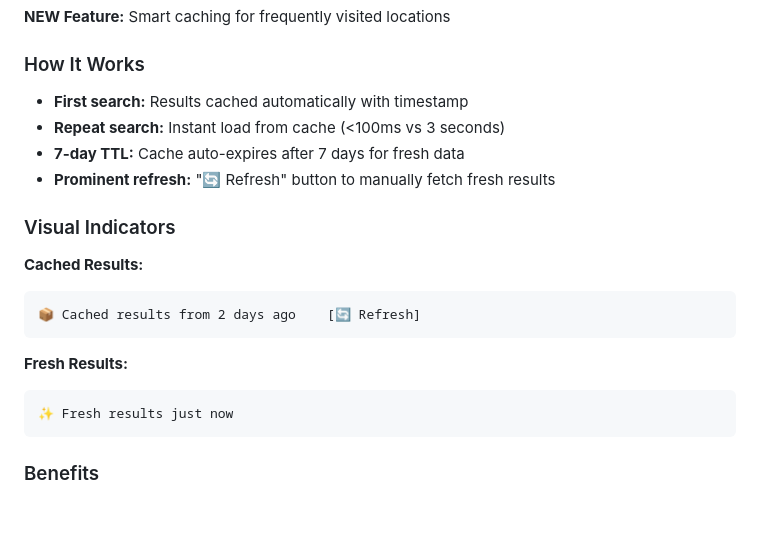
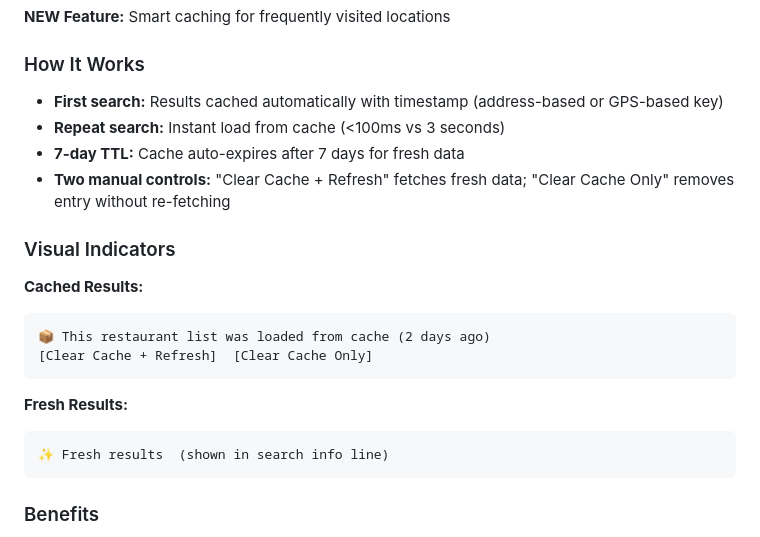
Before and after one commit to Dwtliao/crisp_takehome, a Markdown page: README.md, the part around the change. GitHub-like rendering; blank space fills up the shorter version.

````diff
--- a/README.md
+++ b/README.md
@@ -54,20 +54,21 @@ This system does all five automatically.
 **NEW Feature:** Smart caching for frequently visited locations
 
 ### How It Works
-- **First search:** Results cached automatically with timestamp
+- **First search:** Results cached automatically with timestamp (address-based or GPS-based key)
 - **Repeat search:** Instant load from cache (<100ms vs 3 seconds)
 - **7-day TTL:** Cache auto-expires after 7 days for fresh data
-- **Prominent refresh:** "🔄 Refresh" button to manually fetch fresh results
+- **Two manual controls:** "Clear Cache + Refresh" fetches fresh data; "Clear Cache Only" removes entry without re-fetching
 
 ### Visual Indicators
 **Cached Results:**
 ```
-📦 Cached results from 2 days ago    [🔄 Refresh]
+📦 This restaurant list was loaded from cache (2 days ago)
+[Clear Cache + Refresh]  [Clear Cache Only]
 ```
 
 **Fresh Results:**
 ```
-✨ Fresh results just now
+✨ Fresh results  (shown in search info line)
 ```
 
 ### Benefits
````
Also changed, not shown: ARCHITECTURE.md (+18 -14 lines), DEMO_GUIDE_SHORT.md (+1 -0 lines).
